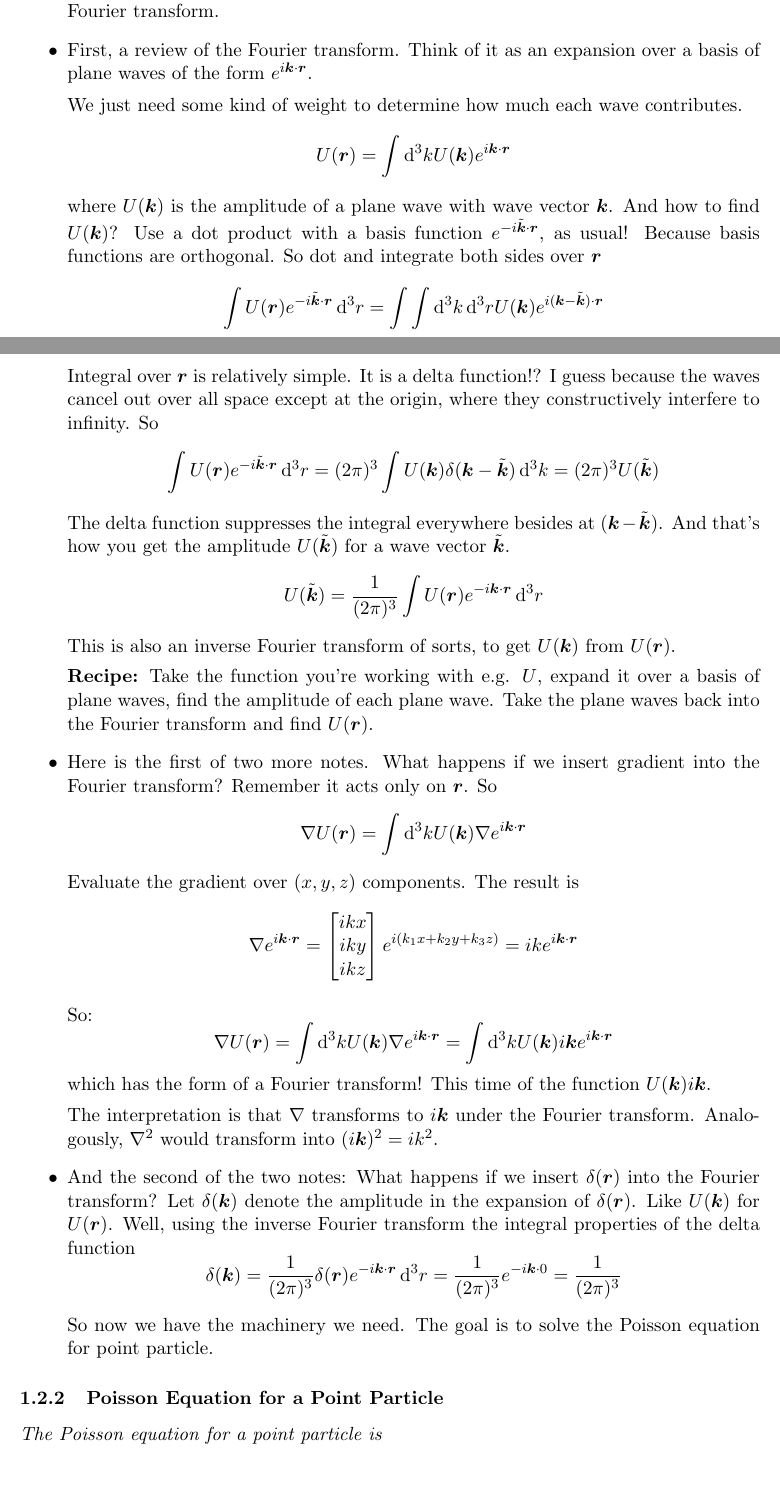
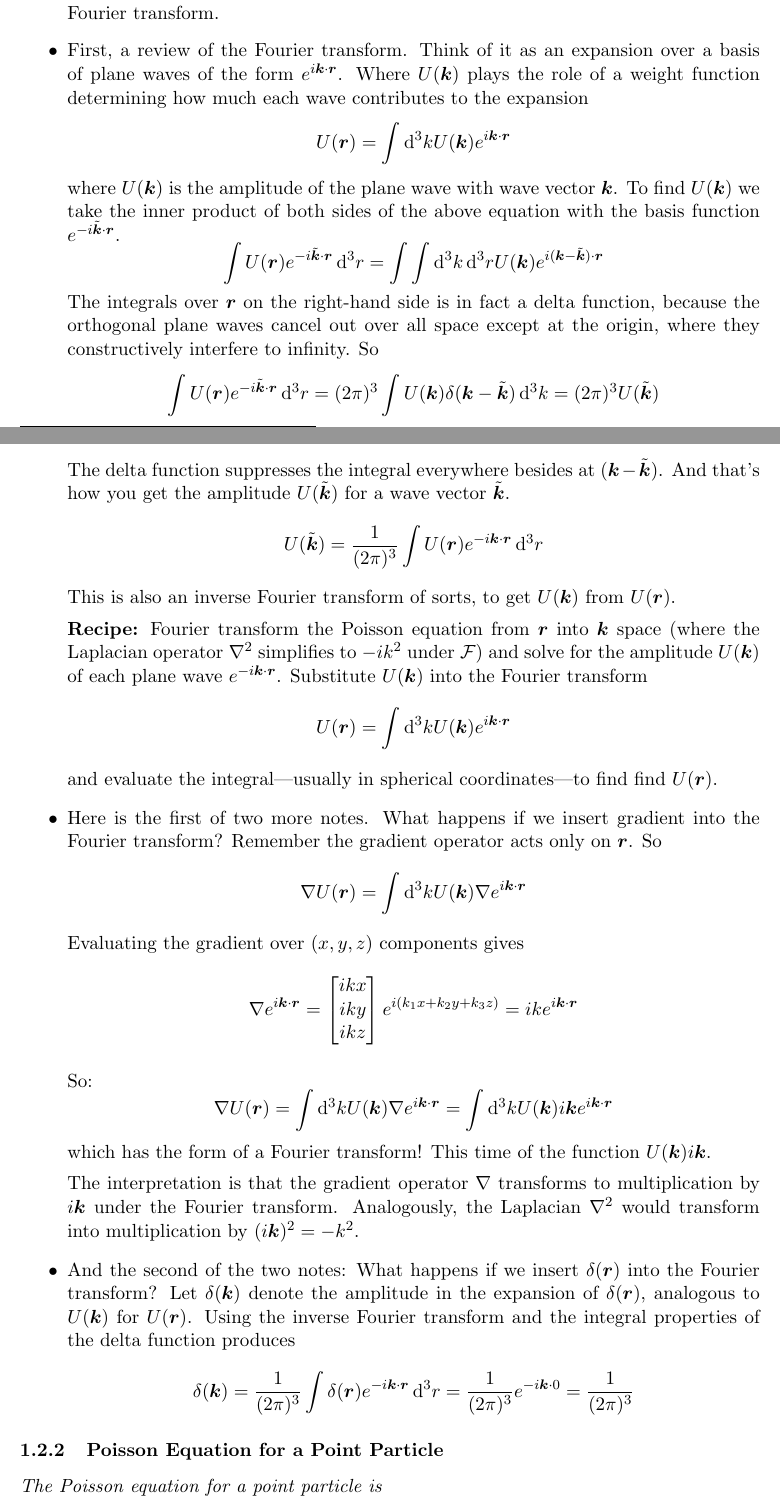
Before and after one commit to ejmastnak/fmf, a LaTeX document (electromagnetic-field/em-vaje.tex): two parts of pages 5 and 6 of 26, joined at a grey line, cut so that both start at the same text, the shorter picture padded with empty space. Compiled offline with pdfLaTeX.

Commit message:
clean up existing content

```diff
--- a/electromagnetic-field/em-vaje.tex
+++ b/electromagnetic-field/em-vaje.tex
@@ -186,17 +186,15 @@ where $ \tvec{r} $ is a dummy variable for integration. Think of $ \rho(\tvec{r}
 	\end{equation*}
 	This the Poisson equation for a point charge. We will solve the equation with a Fourier transform.
 
-	\item First, a review of the Fourier transform. Think of it as an expansion over a basis of plane waves of the form $ e^{i \vec{k} \cdot \r} $.
-
-	We just need some kind of weight to determine how much each wave contributes.
+	\item First, a review of the Fourier transform. Think of it as an expansion over a basis of plane waves of the form $ e^{i \vec{k} \cdot \r} $. Where $ U(\vec{k}) $ plays the role of a weight function determining how much each wave contributes to the expansion
 	\begin{equation*}
 		U(\r) = \int \diff^{3}k U(\vec{k}) e^{i \vec{k}\cdot \r}
 	\end{equation*}
-	where $ U(\vec{k}) $ is the amplitude of a plane wave with wave vector $ \vec{k} $. And how to find $ U(\vec{k}) $? Use a dot product with a basis function $ e^{-i \tvec{k}\cdot\r} $, as usual! Because basis functions are orthogonal. So dot and integrate both sides over $ \r $
+	where $ U(\vec{k}) $ is the amplitude of the plane wave with wave vector $ \vec{k} $. To find $ U(\vec{k}) $ we take the inner product of both sides of the above equation with the basis function $ e^{-i \tvec{k}\cdot\r} $.
 	\begin{equation*}
 		\int U(\r) e^{-i \tvec{k}\cdot \r} \diff^{3}r = \int \int \diff^{3}k \diff^{3}r U(\vec{k}) e^{i (\vec{k} - \tvec{k})\cdot \r}
 	\end{equation*}
-	Integral over $ \r $ is relatively simple. It is a delta function!? I guess because the waves cancel out over all space except at the origin, where they constructively interfere to infinity. So
+	The integrals over $ \r $ on the right-hand side is in fact a delta function, because the orthogonal plane waves cancel out over all space except at the origin, where they constructively interfere to infinity. So
 	\begin{equation*}
 		\int U(\r) e^{-i \tvec{k}\cdot \r} \diff^{3}r = (2\pi)^{3} \int U(\vec{k}) \delta (\vec{k} - \tvec{k}) \diff^{3}k = (2\pi)^{3} U(\tvec{k})
 	\end{equation*}
@@ -206,13 +204,17 @@ where $ \tvec{r} $ is a dummy variable for integration. Think of $ \rho(\tvec{r}
 	\end{equation*}
 	This is also an inverse Fourier transform of sorts, to get $ U(\vec{k}) $ from $ U(\r) $.
 
-	\textbf{Recipe:} Take the function you're working with e.g. $ U $, expand it over a basis of plane waves, find the amplitude of each plane wave. Take the plane waves back into the Fourier transform and find $ U(\r) $.
+	\textbf{Recipe:} Fourier transform the Poisson equation from $ \r $ into $ \vec{k} $ space (where the Laplacian operator $ \laplacian $ simplifies to $ -ik^{2} $ under $ \mathcal{F} $) and solve for the amplitude $ U(\vec{k}) $ of each plane wave $ e^{-i\vec{k}\cdot \r} $. Substitute $ U(\vec{k}) $ into the Fourier transform
+	\begin{equation*}
+		U(\r) = \int \diff^{3}k U(\vec{k}) e^{i \vec{k}\cdot \r}
+	\end{equation*}
+	and evaluate the integral---usually in spherical coordinates---to find find $ U(\r) $.
 
-	\item Here is the first of two more notes. What happens if we insert gradient into the Fourier transform? Remember it acts only on $ \r $. So
+	\item Here is the first of two more notes. What happens if we insert gradient into the Fourier transform? Remember the gradient operator acts only on $ \r $. So
 	\begin{equation*}
 		\grad U(\r) = \int \diff^{3}k U(\vec{k}) \grad e^{i \vec{k}\cdot \r}
 	\end{equation*}
-	Evaluate the gradient over $ (x, y, z) $ components. The result is
+	Evaluating the gradient over $ (x, y, z) $ components gives
 	\begin{equation*}
 		\grad e^{i \vec{k}\cdot \r} =
 		\begin{bmatrix}
@@ -229,15 +231,13 @@ where $ \tvec{r} $ is a dummy variable for integration. Think of $ \rho(\tvec{r}
 	\end{equation*}
 	which has the form of a Fourier transform! This time of the function $ U(\vec{k})i \vec{k} $.
 
-	The interpretation is that $ \grad $ transforms to $ i\vec{k} $ under the Fourier transform. Analogously, $ \nabla^{2} $ would transform into $ (i\vec{k})^{2} = i k^{2} $.
+	The interpretation is that the gradient operator $ \grad $ transforms to multiplication by $ i\vec{k} $ under the Fourier transform. Analogously, the Laplacian $ \nabla^{2} $ would transform into multiplication by $ (i\vec{k})^{2} = - k^{2} $.
 
 
-	\item And the second of the two notes: What happens if we insert $ \delta(\r) $ into the Fourier transform? Let $ \delta(\vec{k}) $ denote the amplitude in the expansion of $ \delta(\r) $. Like $ U(\vec{k}) $ for $ U(\r) $. Well, using the inverse Fourier transform the integral properties of the delta function
+	\item And the second of the two notes: What happens if we insert $ \delta(\r) $ into the Fourier transform? Let $ \delta(\vec{k}) $ denote the amplitude in the expansion of $ \delta(\r) $, analogous to $ U(\vec{k}) $ for $ U(\r) $. Using the inverse Fourier transform and the integral properties of the delta function produces
 	\begin{equation*}
-		\delta (\vec{k}) = \frac{1}{(2\pi)^{3}} \delta(\r) e^{-i\vec{k}\cdot\r}\diff^{3}r = \frac{1}{(2\pi)^{3}} e^{-i\vec{k}\cdot 0} = \frac{1}{(2\pi)^{3}}
+		\delta (\vec{k}) = \frac{1}{(2\pi)^{3}} \int \delta(\r) e^{-i\vec{k}\cdot\r}\diff^{3}r = \frac{1}{(2\pi)^{3}} e^{-i\vec{k}\cdot 0} = \frac{1}{(2\pi)^{3}}
 	\end{equation*}
-
-	So now we have the machinery we need. The goal is to solve the Poisson equation for point particle.
 \end{itemize}
 
 
```
Also changed, not shown: electromagnetic-field/em-vaje.pdf, electromagnetic-field/em-vaje.tex (36 more changed lines).
